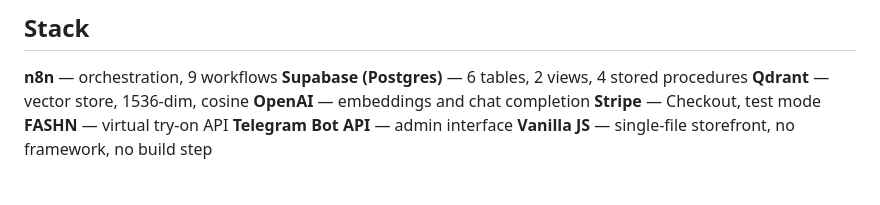
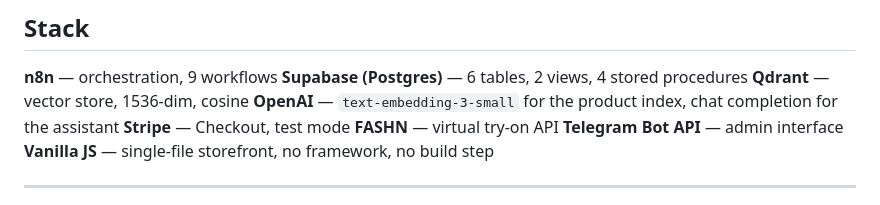
Before and after one commit to ihor-automation/form-store, a Markdown page: README.md, the part around the change. GitHub-like rendering.

Commit message:
Specify embedding model in stack section

```diff
--- a/README.md
+++ b/README.md
@@ -46,7 +46,7 @@ Each module builds on the previous one.
 **n8n** — orchestration, 9 workflows
 **Supabase (Postgres)** — 6 tables, 2 views, 4 stored procedures
 **Qdrant** — vector store, 1536-dim, cosine
-**OpenAI** — embeddings and chat completion
+**OpenAI** — `text-embedding-3-small` for the product index, chat completion for the assistant
 **Stripe** — Checkout, test mode
 **FASHN** — virtual try-on API
 **Telegram Bot API** — admin interface
```
